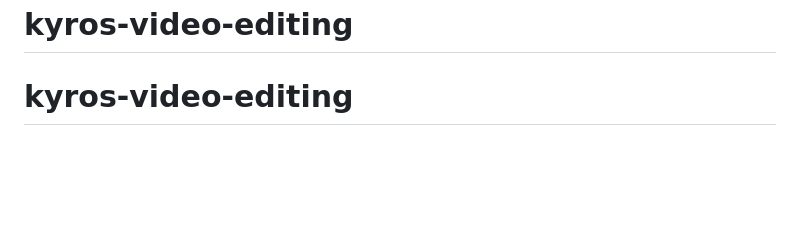
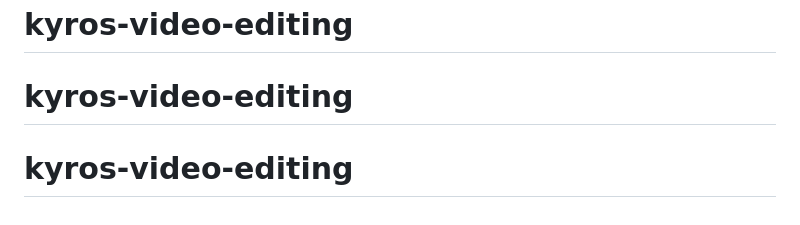
Before and after one commit to Sainadh120/kyros-video-editing, a Markdown page: README.md, the part around the change. GitHub-like rendering; blank space fills up the shorter version.

```diff
--- a/README.md
+++ b/README.md
@@ -949,3 +949,4 @@ in the `kyros-doctor-reels` skill.
 # kyros-video-editing
 # kyros-video-editing
 # kyros-video-editing
+# kyros-video-editing
```
